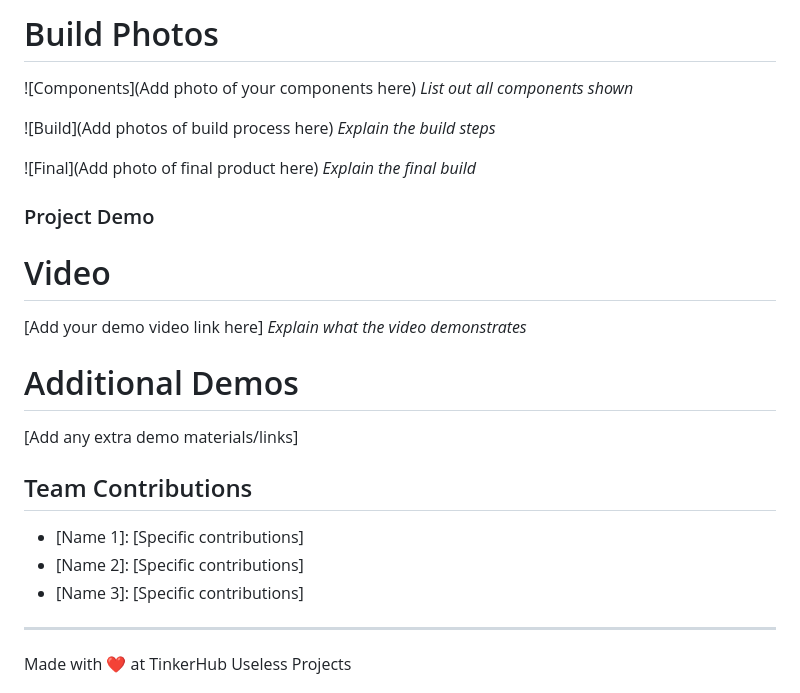
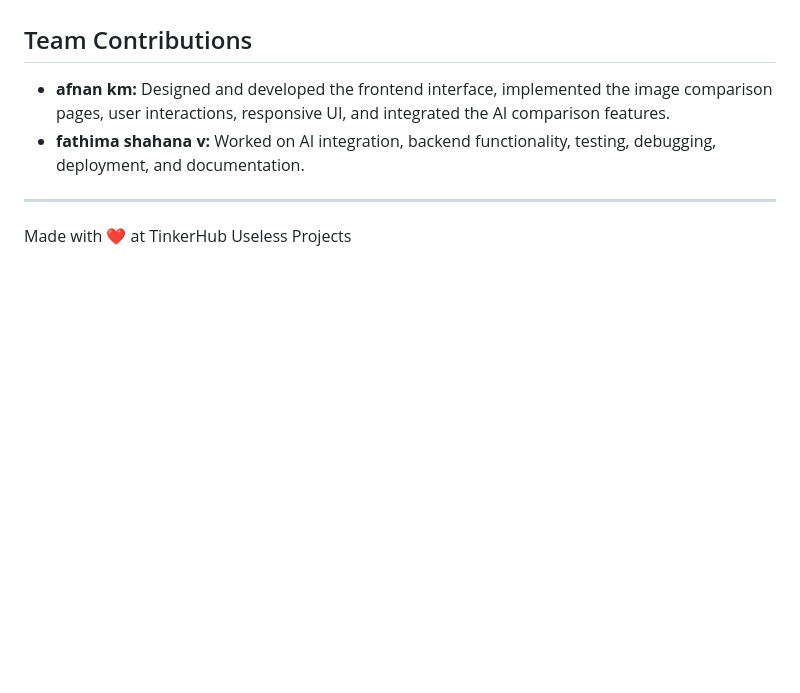
Before and after one commit to afnancuoo-prog/off-script, a Markdown page: README.md, the part around one of its changes. Rendered like a GitHub page; blank space fills up the shorter version.

Commit message:
Revise README with updated screenshots and content
Updated README.md to include new screenshots and descriptions while removing placeholders for missing images and captions.

```diff
--- a/README.md
+++ b/README.md
@@ -77,26 +70,10 @@ For Hardware:
 
-# Build Photos
-![Components](Add photo of your components here)
-*List out all components shown*
-
-![Build](Add photos of build process here)
-*Explain the build steps*
-
-![Final](Add photo of final product here)
-*Explain the final build*
-
-### Project Demo
-# Video
-[Add your demo video link here]
-*Explain what the video demonstrates*
-
-# Additional Demos
-[Add any extra demo materials/links]
 
 ## Team Contributions
-- [Name 1]: [Specific contributions]
-- [Name 2]: [Specific contributions]
-- [Name 3]: [Specific contributions]
+
+- **afnan km:** Designed and developed the frontend interface, implemented the image comparison pages, user interactions, responsive UI, and integrated the AI comparison features.
+- **fathima shahana v:** Worked on AI integration, backend functionality, testing, debugging, deployment, and documentation.
+
 
 ---
 Made with ❤️ at TinkerHub Useless Projects
```
Also changed, not shown: other parts of README.md (+6 -13 lines).
